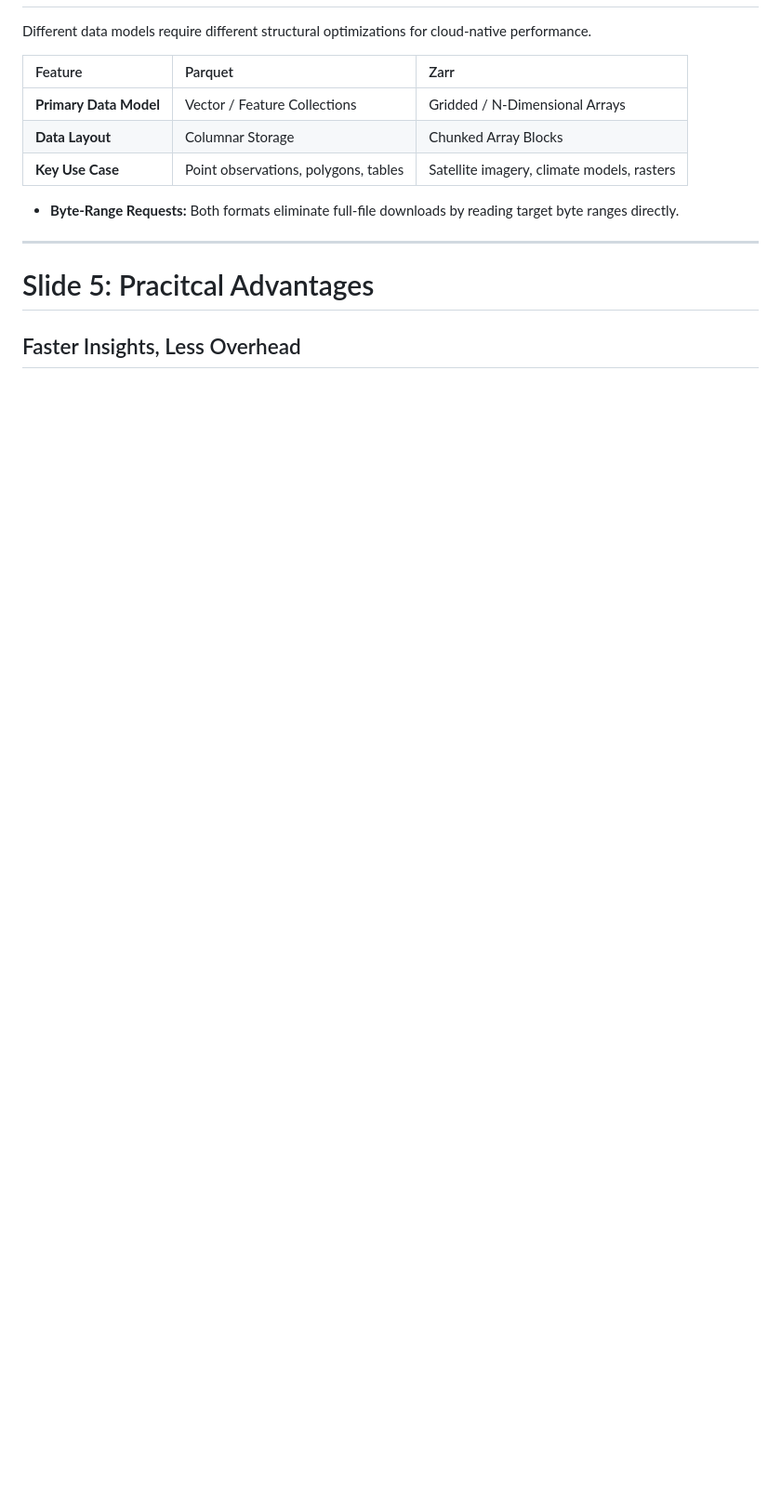
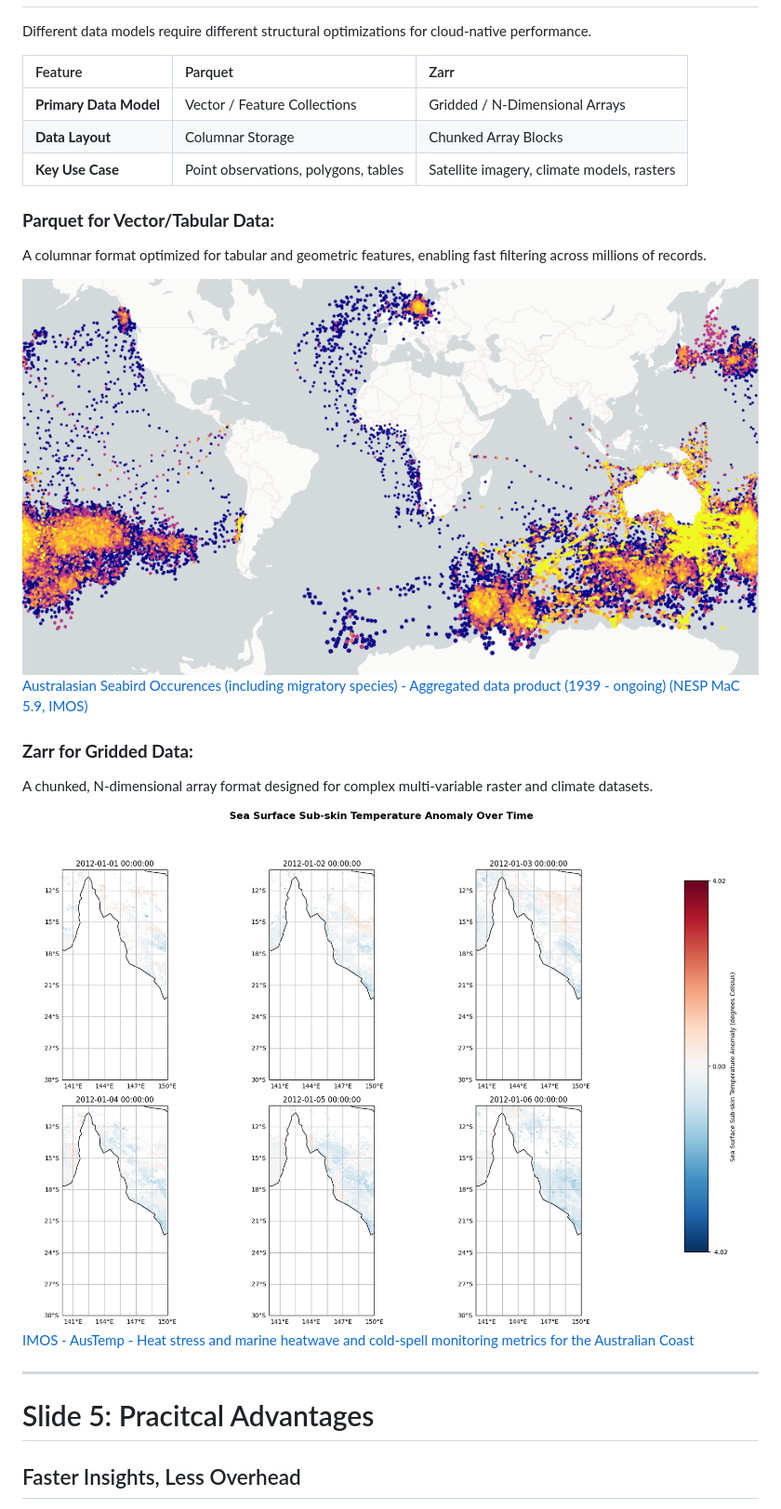
Before and after one commit to aodn/training, a Markdown page: AMSA2026/what-is-a-cloud-optimised-file.md, the part around the change printed below. Shown: that part at 93% size. Drawn GitHub-style; pictures changed too: AMSA2026/img/sst-austemp.png (added); blank space fills up the shorter version.

Commit message:
edit what is co file

```diff
--- a/AMSA2026/what-is-a-cloud-optimised-file.md
+++ b/AMSA2026/what-is-a-cloud-optimised-file.md
@@ -50,7 +36,17 @@ Different data models require different structural optimizations for cloud-nativ
 | **Data Layout** | Columnar Storage | Chunked Array Blocks |
 | **Key Use Case** | Point observations, polygons, tables | Satellite imagery, climate models, rasters |
 
-* **Byte-Range Requests:** Both formats eliminate full-file downloads by reading target byte ranges directly.
+### **Parquet for Vector/Tabular Data:**
+A columnar format optimized for tabular and geometric features, enabling fast filtering across millions of records.
+
+![seabirds-occurrence-heatmap](img/seabirds-occurrence-heatmap.png)
+[Australasian Seabird Occurences (including migratory species) - Aggregated data product (1939 - ongoing) (NESP MaC 5.9, IMOS)](https://catalogue-imos.aodn.org.au/geonetwork/srv/eng/catalog.search#/metadata/ec2c0ef9-3645-4ded-b617-c8297f6eb250)
+
+### **Zarr for Gridded Data:**
+A chunked, N-dimensional array format designed for complex multi-variable raster and climate datasets.
+
+![sst-austemp](img/sst-austemp.png)
+[IMOS - AusTemp - Heat stress and marine heatwave and cold-spell monitoring metrics for the Australian Coast ](https://catalogue-imos.aodn.org.au/geonetwork/srv/eng/catalog.search#/metadata/2ffccdad-1197-4e41-b412-a9033517cfb2)
 
 ---
 
```
Also changed, not shown: other parts of AMSA2026/what-is-a-cloud-optimised-file.md (+13 -22 lines).
